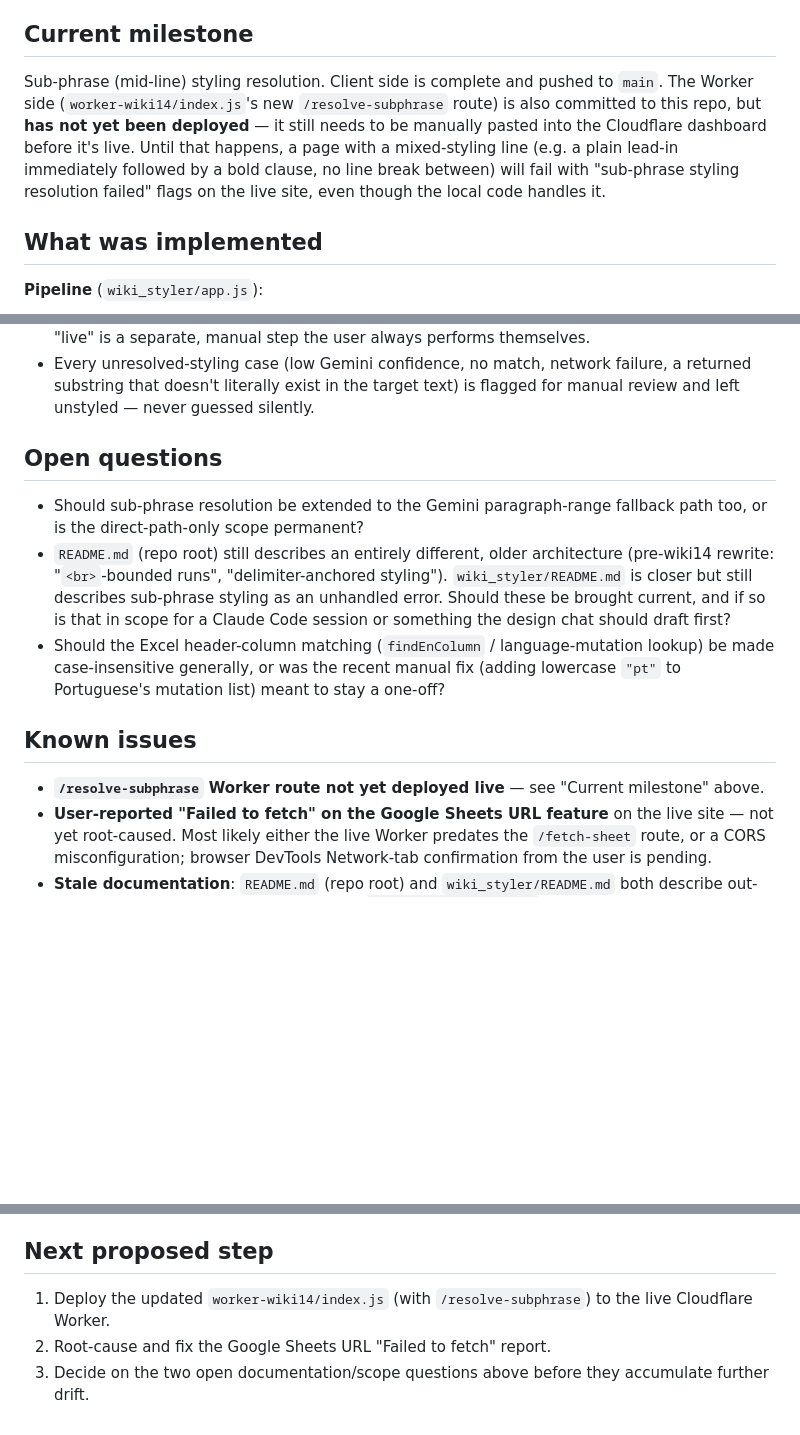
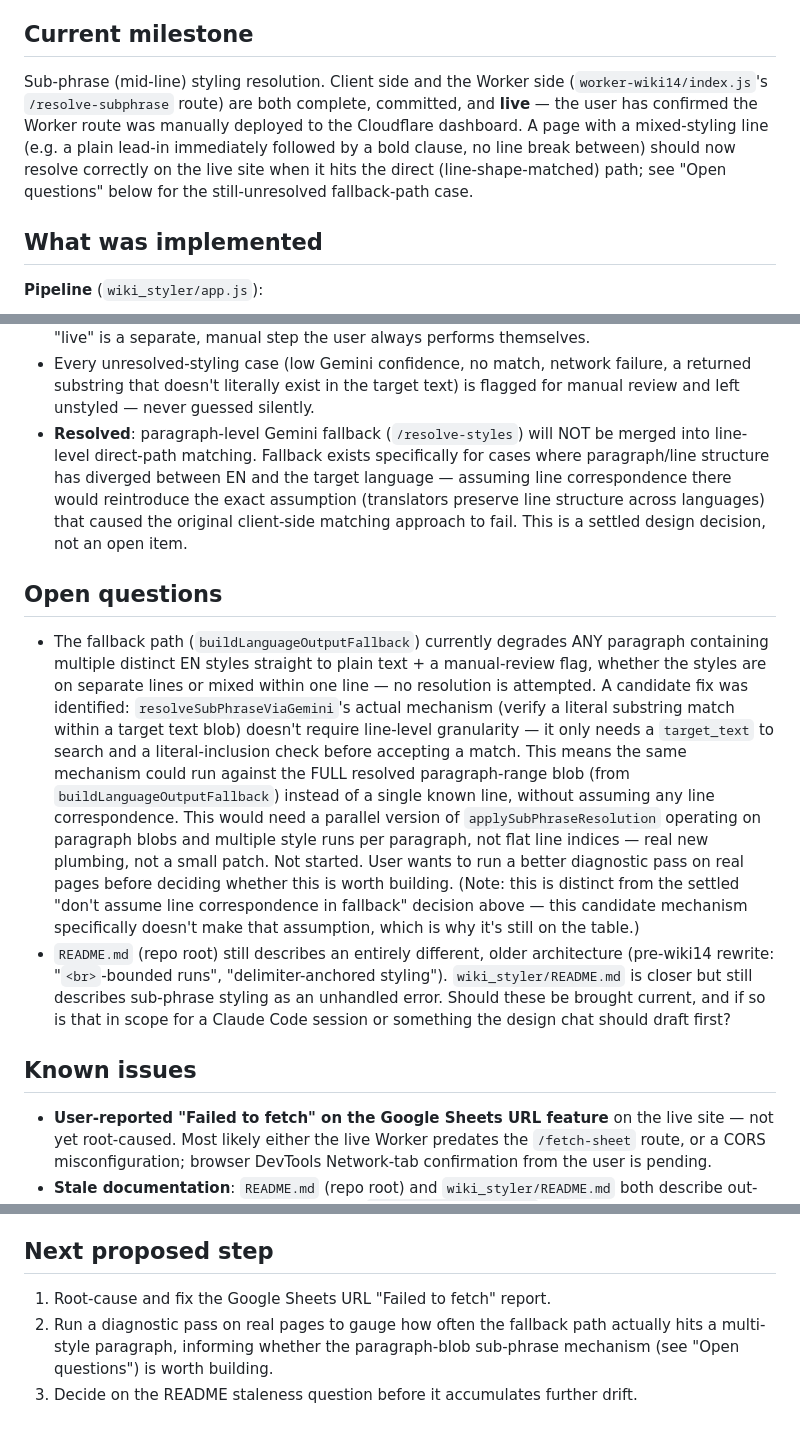
Before and after one commit to zitian-FF/tools, a Markdown page: docs/BUILD_STATUS.md, 3 parts joined by grey strips. GitHub-like rendering; blank space fills up the shorter version.

Commit message:
Update docs/BUILD_STATUS.md: subphrase route live, fallback-path scope decided
- /resolve-subphrase confirmed manually deployed to the live Cloudflare
  Worker; updated "Current milestone" and the Worker routes list, removed
  the now-stale "not yet deployed" known issue.
- Documented a settled design decision: paragraph-level Gemini fallback
  will not be merged into line-level direct-path matching, since that
  would reintroduce the line-correspondence assumption that broke the
  original client-side matching approach.
- Added an open question: a candidate paragraph-blob sub-phrase resolution
  mechanism for the fallback path was identified but not started, pending
  a diagnostic pass on real pages.
- Removed the resolved case-insensitive header-matching question (the
  lowercase "pt" mutation-list entry was confirmed intentional, verified
  still present in language-lookup.json).
- Updated "Next proposed step" accordingly.

No code/logic changes -- docs only.

```diff
--- a/docs/BUILD_STATUS.md
+++ b/docs/BUILD_STATUS.md
@@ -6,15 +6,14 @@ overwritten after every push by whichever Claude Code session made it — see
 
 ## Current milestone
 
-Sub-phrase (mid-line) styling resolution. Client side is complete and
-pushed to `main`. The Worker side (`worker-wiki14/index.js`'s new
-`/resolve-subphrase` route) is also committed to this repo, but **has not
-yet been deployed** — it still needs to be manually pasted into the
-Cloudflare dashboard before it's live. Until that happens, a page with a
-mixed-styling line (e.g. a plain lead-in immediately followed by a bold
-clause, no line break between) will fail with "sub-phrase styling
-resolution failed" flags on the live site, even though the local code
-handles it.
+Sub-phrase (mid-line) styling resolution. Client side and the Worker side
+(`worker-wiki14/index.js`'s `/resolve-subphrase` route) are both complete,
+committed, and **live** — the user has confirmed the Worker route was
+manually deployed to the Cloudflare dashboard. A page with a mixed-styling
+line (e.g. a plain lead-in immediately followed by a bold clause, no line
+break between) should now resolve correctly on the live site when it hits
+the direct (line-shape-matched) path; see "Open questions" below for the
+still-unresolved fallback-path case.
 
 ## What was implemented
 
@@ -109,26 +107,43 @@ scripts during development, not added to this harness.
   failure, a returned substring that doesn't literally exist in the target
   text) is flagged for manual review and left unstyled — never guessed
   silently.
+- **Resolved**: paragraph-level Gemini fallback (`/resolve-styles`) will
+  NOT be merged into line-level direct-path matching. Fallback exists
+  specifically for cases where paragraph/line structure has diverged
+  between EN and the target language — assuming line correspondence there
+  would reintroduce the exact assumption (translators preserve line
+  structure across languages) that caused the original client-side matching
+  approach to fail. This is a settled design decision, not an open item.
 
 ## Open questions
 
-- Should sub-phrase resolution be extended to the Gemini paragraph-range
-  fallback path too, or is the direct-path-only scope permanent?
+- The fallback path (`buildLanguageOutputFallback`) currently degrades ANY
+  paragraph containing multiple distinct EN styles straight to plain text +
+  a manual-review flag, whether the styles are on separate lines or mixed
+  within one line — no resolution is attempted. A candidate fix was
+  identified: `resolveSubPhraseViaGemini`'s actual mechanism (verify a
+  literal substring match within a target text blob) doesn't require
+  line-level granularity — it only needs a `target_text` to search and a
+  literal-inclusion check before accepting a match. This means the same
+  mechanism could run against the FULL resolved paragraph-range blob (from
+  `buildLanguageOutputFallback`) instead of a single known line, without
+  assuming any line correspondence. This would need a parallel version of
+  `applySubPhraseResolution` operating on paragraph blobs and multiple
+  style runs per paragraph, not flat line indices — real new plumbing, not
+  a small patch. Not started. User wants to run a better diagnostic pass on
+  real pages before deciding whether this is worth building. (Note: this is
+  distinct from the settled "don't assume line correspondence in fallback"
+  decision above — this candidate mechanism specifically doesn't make that
+  assumption, which is why it's still on the table.)
 - `README.md` (repo root) still describes an entirely different, older
   architecture (pre-wiki14 rewrite: "`<br>`-bounded runs",
   "delimiter-anchored styling"). `wiki_styler/README.md` is closer but
   still describes sub-phrase styling as an unhandled error. Should these be
   brought current, and if so is that in scope for a Claude Code session or
   something the design chat should draft first?
-- Should the Excel header-column matching (`findEnColumn` /
-  language-mutation lookup) be made case-insensitive generally, or was the
-  recent manual fix (adding lowercase `"pt"` to Portuguese's mutation list)
-  meant to stay a one-off?
 
 ## Known issues
 
-- **`/resolve-subphrase` Worker route not yet deployed live** — see
-  "Current milestone" above.
 - **User-reported "Failed to fetch" on the Google Sheets URL feature** on
   the live site — not yet root-caused. Most likely either the live Worker
   predates the `/fetch-sheet` route, or a CORS misconfiguration; browser
@@ -149,8 +164,10 @@ scripts during development, not added to this harness.
 
 ## Next proposed step
 
-1. Deploy the updated `worker-wiki14/index.js` (with `/resolve-subphrase`)
-   to the live Cloudflare Worker.
-2. Root-cause and fix the Google Sheets URL "Failed to fetch" report.
-3. Decide on the two open documentation/scope questions above before they
-   accumulate further drift.
+1. Root-cause and fix the Google Sheets URL "Failed to fetch" report.
+2. Run a diagnostic pass on real pages to gauge how often the fallback path
+   actually hits a multi-style paragraph, informing whether the
+   paragraph-blob sub-phrase mechanism (see "Open questions") is worth
+   building.
+3. Decide on the README staleness question before it accumulates further
+   drift.
```
Also changed, not shown: other parts of docs/BUILD_STATUS.md (+1 -2 lines).
